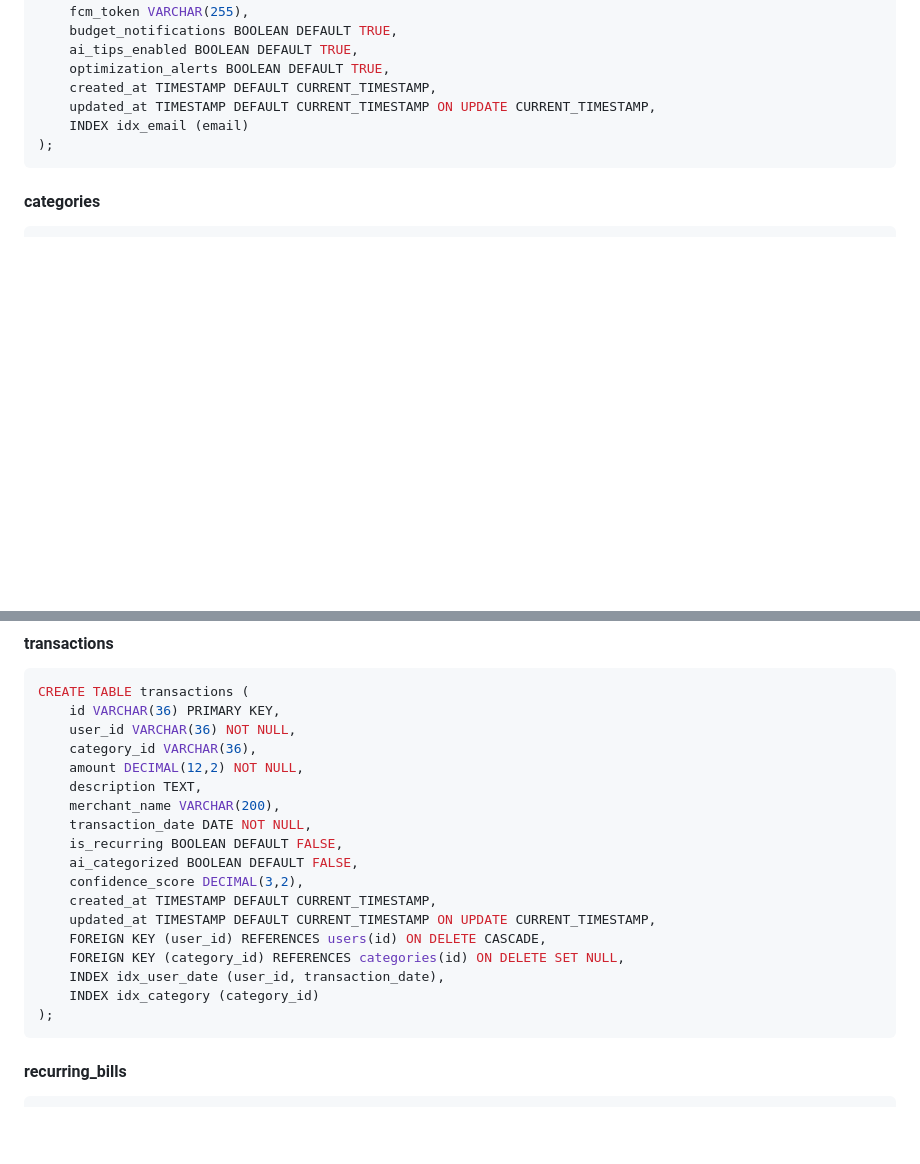
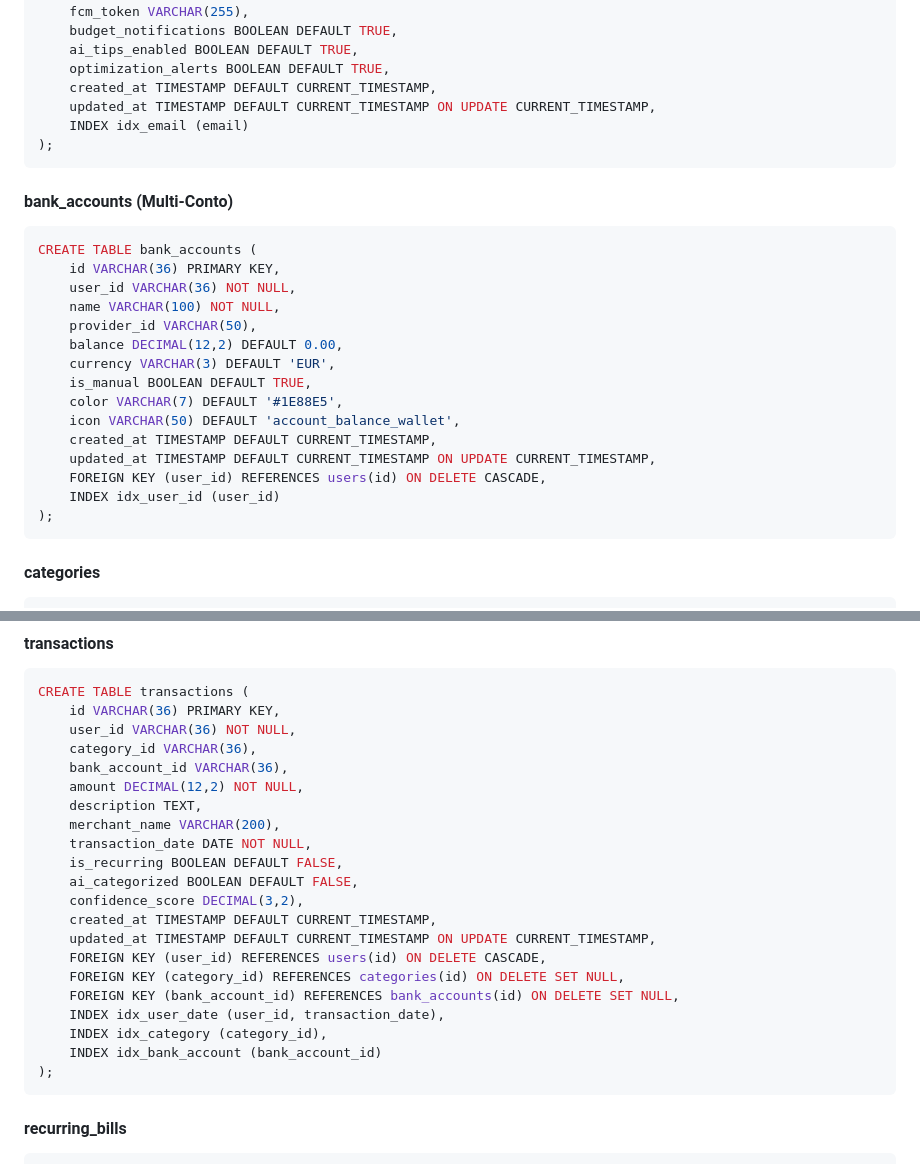
Before and after one commit to stegi9/Savy_v2, a Markdown page: Savy/DOCUMENTAZIONE_TECNICA_COMPLETA.md, 2 parts joined by grey strips. Rendered like a GitHub page; blank space fills up the shorter version.

Commit message:
feat: Add complete technical documentation for the Savy project.

````diff
--- a/Savy/DOCUMENTAZIONE_TECNICA_COMPLETA.md
+++ b/Savy/DOCUMENTAZIONE_TECNICA_COMPLETA.md
@@ -363,6 +363,25 @@ CREATE TABLE users (
 );
 ```
 
+#### **bank_accounts** (Multi-Conto)
+```sql
+CREATE TABLE bank_accounts (
+    id VARCHAR(36) PRIMARY KEY,
+    user_id VARCHAR(36) NOT NULL,
+    name VARCHAR(100) NOT NULL,
+    provider_id VARCHAR(50),
+    balance DECIMAL(12,2) DEFAULT 0.00,
+    currency VARCHAR(3) DEFAULT 'EUR',
+    is_manual BOOLEAN DEFAULT TRUE,
+    color VARCHAR(7) DEFAULT '#1E88E5',
+    icon VARCHAR(50) DEFAULT 'account_balance_wallet',
+    created_at TIMESTAMP DEFAULT CURRENT_TIMESTAMP,
+    updated_at TIMESTAMP DEFAULT CURRENT_TIMESTAMP ON UPDATE CURRENT_TIMESTAMP,
+    FOREIGN KEY (user_id) REFERENCES users(id) ON DELETE CASCADE,
+    INDEX idx_user_id (user_id)
+);
+```
+
 #### **categories**
 ```sql
 CREATE TABLE categories (
@@ -387,6 +406,7 @@ CREATE TABLE transactions (
     id VARCHAR(36) PRIMARY KEY,
     user_id VARCHAR(36) NOT NULL,
     category_id VARCHAR(36),
+    bank_account_id VARCHAR(36),
     amount DECIMAL(12,2) NOT NULL,
     description TEXT,
     merchant_name VARCHAR(200),
@@ -398,8 +418,10 @@ CREATE TABLE transactions (
     updated_at TIMESTAMP DEFAULT CURRENT_TIMESTAMP ON UPDATE CURRENT_TIMESTAMP,
     FOREIGN KEY (user_id) REFERENCES users(id) ON DELETE CASCADE,
     FOREIGN KEY (category_id) REFERENCES categories(id) ON DELETE SET NULL,
+    FOREIGN KEY (bank_account_id) REFERENCES bank_accounts(id) ON DELETE SET NULL,
     INDEX idx_user_date (user_id, transaction_date),
-    INDEX idx_category (category_id)
+    INDEX idx_category (category_id),
+    INDEX idx_bank_account (bank_account_id)
 );
 ```
 
````
